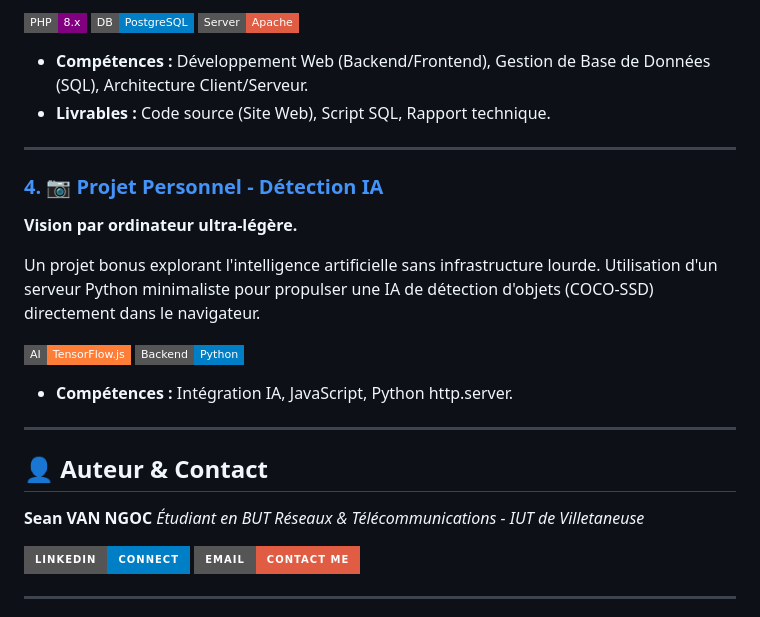
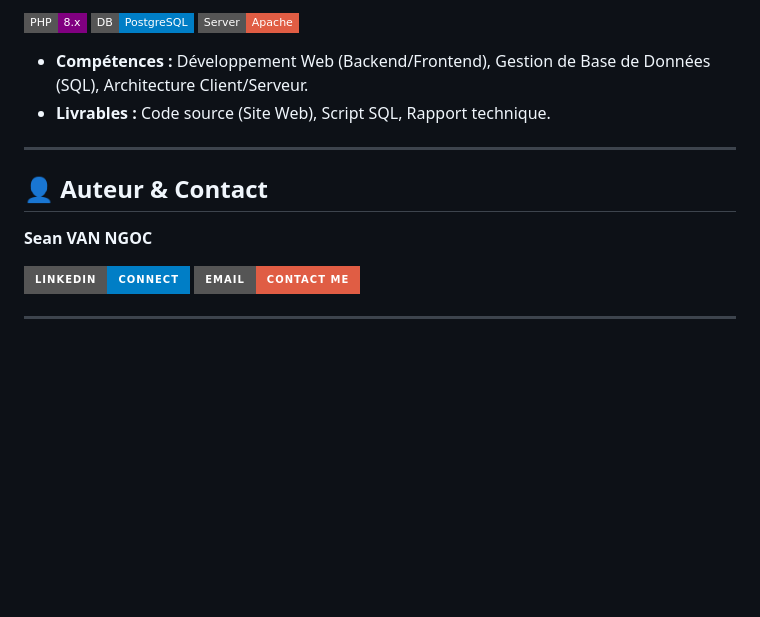
Before and after one commit to SeanVnng/SAEs, a Markdown page: README.md, the part around the change. GitHub-like rendering; badges without logos; blank space fills up the shorter version.

```diff
--- a/README.md
+++ b/README.md
@@ -61,21 +61,9 @@ Conception et déploiement d'une solution web (IP Address Management) permettant
 
 ---
 
-### [4. 📷 Projet Personnel - Détection IA](./IA_Detection)
-**Vision par ordinateur ultra-légère.**
-
-Un projet bonus explorant l'intelligence artificielle sans infrastructure lourde. Utilisation d'un serveur Python minimaliste pour propulser une IA de détection d'objets (COCO-SSD) directement dans le navigateur.
-
-![TensorFlow](https://img.shields.io/badge/AI-TensorFlow.js-orange?style=flat-square&logo=tensorflow)
-![Python](https://img.shields.io/badge/Backend-Python-blue?style=flat-square&logo=python)
-
-* **Compétences :** Intégration IA, JavaScript, Python http.server.
-
----
-
 ## 👤 Auteur & Contact
 
-**Sean VAN NGOC** *Étudiant en BUT Réseaux & Télécommunications - IUT de Villetaneuse*
+**Sean VAN NGOC**
 
 [![LinkedIn](https://img.shields.io/badge/LinkedIn-Connect-blue?style=for-the-badge&logo=linkedin)](https://www.linkedin.com/in/votre-profil)
 [![Email](https://img.shields.io/badge/Email-Contact%20Me-red?style=for-the-badge&logo=gmail)](mailto:votre.email@etudiant.univ-paris13.fr)
```
